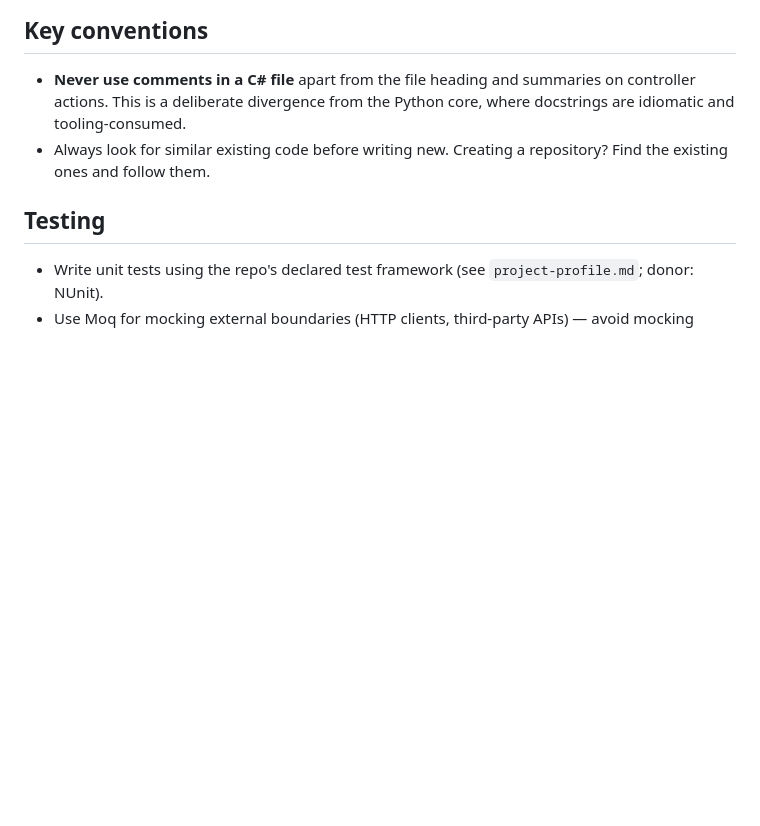
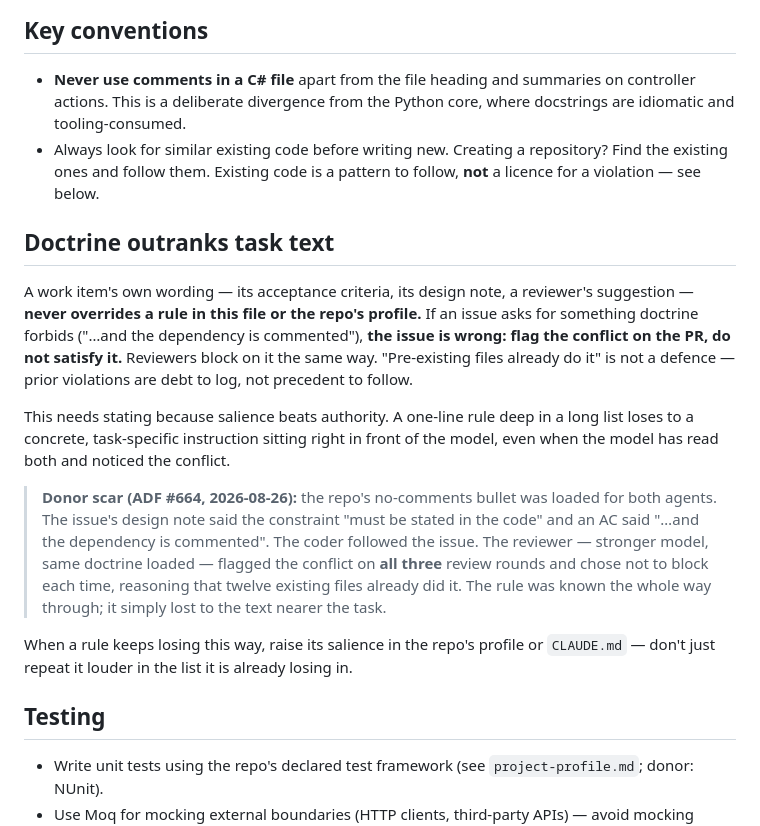
Before and after one commit to jicata/skills, a Markdown page: doctrine/backend-dotnet.md, the part around the change. Drawn GitHub-style; blank space fills up the shorter version.

Commit message:
doctrine: work-item text never overrides doctrine, in both language cores
The donor's no-comments rule was loaded for coder and reviewer alike,
and still lost: an issue's AC asked for a comment, the coder obeyed the
issue, and the reviewer flagged the conflict on all three rounds without
blocking because twelve existing files already did it. The rule was
known throughout; it lost to the text nearer the task.

The comment policy itself stays as each core has it. What is added is
the precedence the incident was missing: doctrine beats an issue's own
wording, a conflicting AC is a defect to flag rather than satisfy,
reviewers block on it, and prior violations are debt rather than
precedent. The "follow existing code" bullets now say the same, since
they were the reviewer's stated licence. Python gets the short form --
the principle is language-neutral.

Co-Authored-By: Claude Opus 5.5 (1M context) <noreply@anthropic.com>

```diff
--- a/doctrine/backend-dotnet.md
+++ b/doctrine/backend-dotnet.md
@@ -86,7 +86,17 @@ Written for modern .NET — C# 10+, ASP.NET Core, EF Core. Repo-specifics — ta
 ## Key conventions
 
 - **Never use comments in a C# file** apart from the file heading and summaries on controller actions. This is a deliberate divergence from the Python core, where docstrings are idiomatic and tooling-consumed.
-- Always look for similar existing code before writing new. Creating a repository? Find the existing ones and follow them.
+- Always look for similar existing code before writing new. Creating a repository? Find the existing ones and follow them. Existing code is a pattern to follow, **not** a licence for a violation — see below.
+
+## Doctrine outranks task text
+
+A work item's own wording — its acceptance criteria, its design note, a reviewer's suggestion — **never overrides a rule in this file or the repo's profile.** If an issue asks for something doctrine forbids ("…and the dependency is commented"), **the issue is wrong: flag the conflict on the PR, do not satisfy it.** Reviewers block on it the same way. "Pre-existing files already do it" is not a defence — prior violations are debt to log, not precedent to follow.
+
+This needs stating because salience beats authority. A one-line rule deep in a long list loses to a concrete, task-specific instruction sitting right in front of the model, even when the model has read both and noticed the conflict.
+
+> **Donor scar (ADF #664, 2026-08-26):** the repo's no-comments bullet was loaded for both agents. The issue's design note said the constraint "must be stated in the code" and an AC said "…and the dependency is commented". The coder followed the issue. The reviewer — stronger model, same doctrine loaded — flagged the conflict on **all three** review rounds and chose not to block each time, reasoning that twelve existing files already did it. The rule was known the whole way through; it simply lost to the text nearer the task.
+
+When a rule keeps losing this way, raise its salience in the repo's profile or `CLAUDE.md` — don't just repeat it louder in the list it is already losing in.
 
 ## Testing
 
```
Also changed, not shown: doctrine/backend-python.md (+5 -1 lines).
